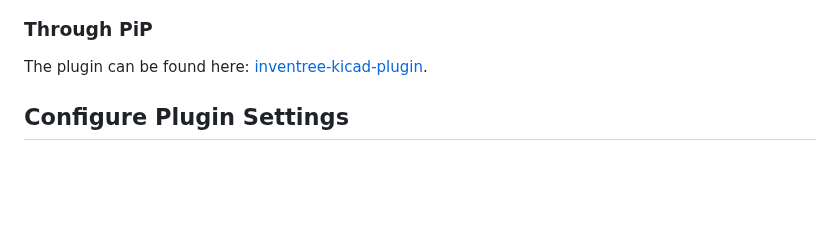
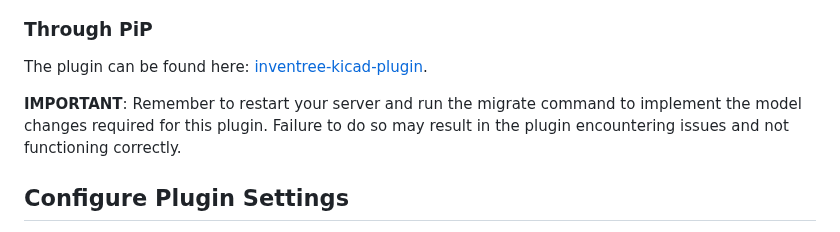
Before and after one commit to afkiwers/inventree_kicad, a Markdown page: README.md, the part around the change. Drawn GitHub-style; blank space fills up the shorter version.

Commit message:
added Note to apply migrations

```diff
--- a/README.md
+++ b/README.md
@@ -17,6 +17,8 @@ Navigate to the **Plugin Settings** and click on the Install Plugin button. This
 
 ### Through PiP
 The plugin can be found here: [inventree-kicad-plugin](https://pypi.org/project/inventree-kicad-plugin/).
+
+**IMPORTANT**: Remember to restart your server and run the migrate command to implement the model changes required for this plugin. Failure to do so may result in the plugin encountering issues and not functioning correctly.
 
 ## Configure Plugin Settings
 After installing the plugin, head over to the Plugin Settings and activate it. Look for **KiCadLibraryPlugin** in the list of available plugins. Once activated, you'll be able to open the plugin and proceed with the setup process.
```
